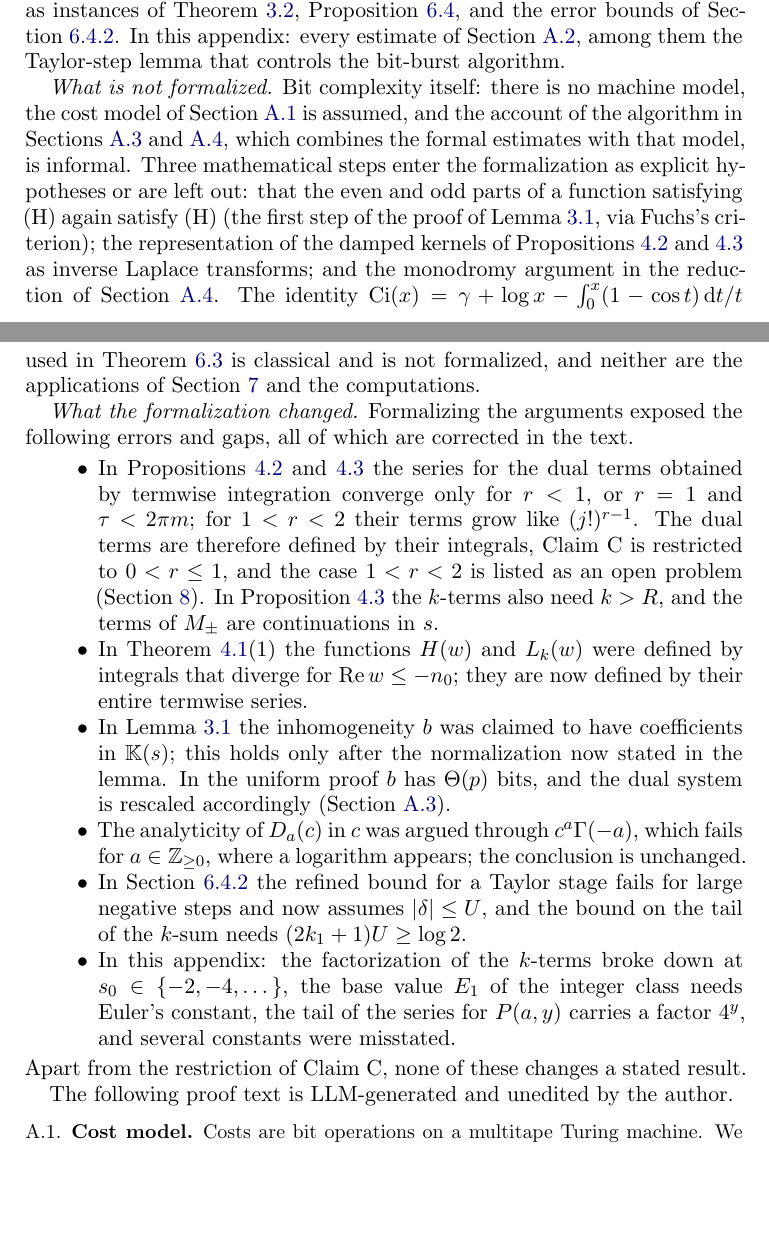
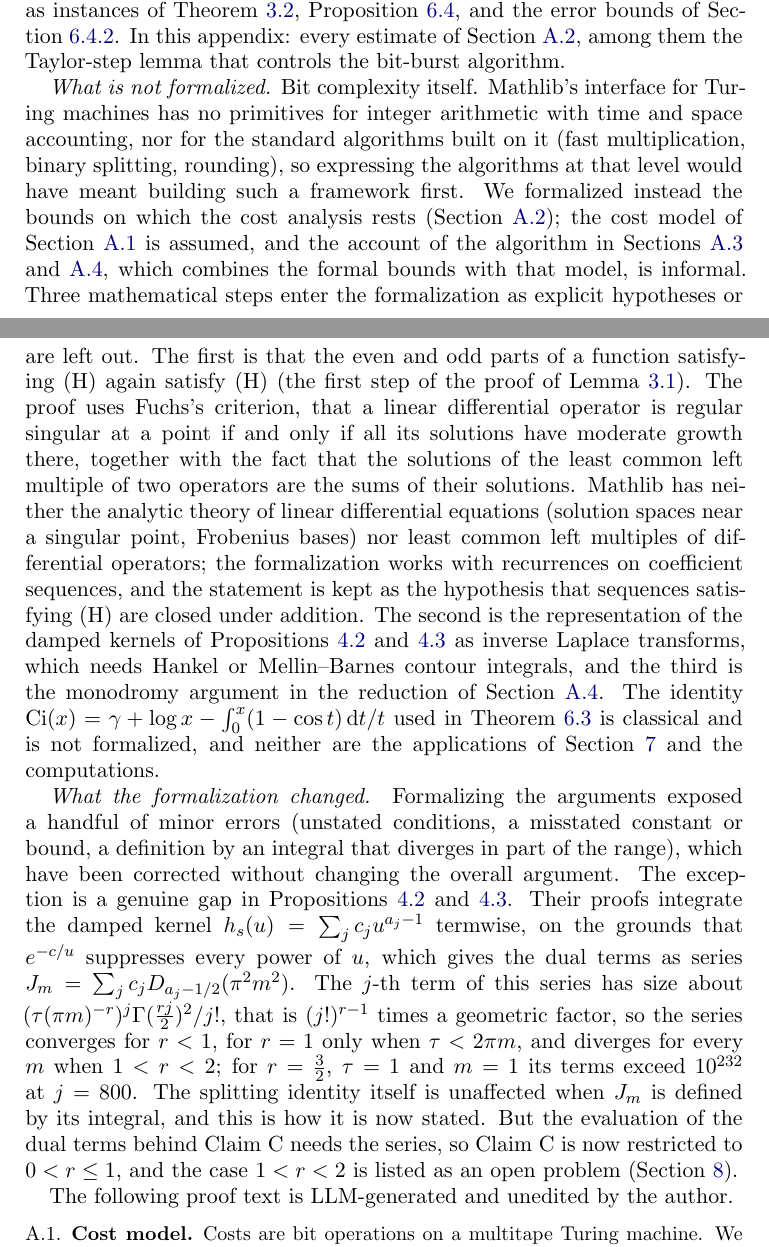
Before and after one commit to fredrik-johansson/holonomic-sums, a LaTeX paper (paper/zetaF.tex): two parts of pages 82 and 83 of 95 before the commit and two parts of pages 82 and 83 of 96 after it, joined at a grey line, cut so that both start at the same text, the shorter picture padded with empty space. Compiled offline with pdfLaTeX.

Commit message:
paper: revise the formalization notes; reformat (eq:Ik)
- "What the formalization changed": one sentence on the minor errors, and an explanation of the one
  genuine gap (divergence of the damped dual series for r > 1, hence Claim C for 0 < r <= 1).
- "What is not formalized": why bit complexity is not formalized (Mathlib's Turing machines lack
  arithmetic primitives with cost accounting) and why the Fuchs step is a hypothesis (no theory of
  linear ODEs near singular points or of LCLMs in Mathlib).
- (eq:Ik) on three lines.

Co-Authored-By: Claude Opus 5.5 <noreply@anthropic.com>
Claude-Session: https://claude.ai/code/session_01Gbwv6t6Ho9iAJxnCyutgM1

```diff
--- a/paper/zetaF.tex
+++ b/paper/zetaF.tex
@@ -3764,38 +3764,38 @@ with the closed forms of its pieces, Algorithms~K1 and~K2 as instances of Theore
 Proposition~\ref{thm:khrat}, and the error bounds of Section~\ref{sec:khbounds}. In this appendix: every estimate of
 Section~\ref{app:estimates}, among them the Taylor-step lemma that controls the bit-burst algorithm.
 
-\emph{What is not formalized.} Bit complexity itself: there is no machine model, the cost model of
-Section~\ref{app:tools} is assumed, and the account of the algorithm in Sections~\ref{app:pieces}
-and~\ref{app:uniform}, which combines the formal estimates with that model, is informal. Three mathematical steps
-enter the formalization as explicit hypotheses or are left out: that the even and odd parts of a function satisfying
-(H) again satisfy (H) (the first step of the proof of Lemma~\ref{lem:kernelhol}, via Fuchs's criterion); the
-representation of the damped kernels of Propositions~\ref{prop:expsplit} and~\ref{prop:prodsplit} as inverse Laplace
-transforms; and the monodromy argument in the reduction of Section~\ref{app:uniform}. The identity
-$\Ci(x) = \gamma + \log x - \int_0^x(1-\cos t)\,\mathrm dt/t$ used in Theorem~\ref{thm:khinchin} is classical and is not
-formalized, and neither are the applications of Section~\ref{sec:other} and the computations.
-
-\emph{What the formalization changed.} Formalizing the arguments exposed the following errors and gaps, all of which
-are corrected in the text.
-\begin{itemize}
-\item In Propositions~\ref{prop:expsplit} and~\ref{prop:prodsplit} the series for the dual terms obtained by termwise
-integration converge only for $r < 1$, or $r = 1$ and $\tau < 2\pi m$; for $1 < r < 2$ their terms grow like
-$(j!)^{r-1}$. The dual terms are therefore defined by their integrals, Claim~C is restricted to $0 < r \le 1$, and
-the case $1 < r < 2$ is listed as an open problem (Section~\ref{sec:open}). In Proposition~\ref{prop:prodsplit} the
-$k$-terms also need $k > R$, and the terms of $M_\pm$ are continuations in $s$.
-\item In Theorem~\ref{thm:geometric}(1) the functions $H(w)$ and $L_k(w)$ were defined by integrals that diverge for
-$\operatorname{Re}w \le -n_0$; they are now defined by their entire termwise series.
-\item In Lemma~\ref{lem:kernelhol} the inhomogeneity $b$ was claimed to have coefficients in $\mathbb K(s)$; this holds
-only after the normalization now stated in the lemma. In the uniform proof $b$ has $\Theta(p)$ bits, and the dual
-system is rescaled accordingly (Section~\ref{app:pieces}).
-\item The analyticity of $D_a(c)$ in $c$ was argued through $c^a\Gamma(-a)$, which fails for $a \in \ZZ_{\ge0}$, where a
-logarithm appears; the conclusion is unchanged.
-\item In Section~\ref{sec:khbounds} the refined bound for a Taylor stage fails for large negative steps and now assumes
-$|\delta| \le U$, and the bound on the tail of the $k$-sum needs $(2k_1+1)U \ge \log 2$.
-\item In this appendix: the factorization of the $k$-terms broke down at $s_0 \in \{-2, -4, \dots\}$, the base value
-$E_1$ of the integer class needs Euler's constant, the tail of the series for $P(a,y)$ carries a factor $4^y$, and
-several constants were misstated.
-\end{itemize}
-Apart from the restriction of Claim~C, none of these changes a stated result.
+\emph{What is not formalized.} Bit complexity itself. Mathlib's interface for Turing machines has no primitives for
+integer arithmetic with time and space accounting, nor for the standard algorithms built on it (fast multiplication,
+binary splitting, rounding), so expressing the algorithms at that level would have meant building such a framework
+first. We formalized instead the bounds on which the cost analysis rests (Section~\ref{app:estimates}); the cost model
+of Section~\ref{app:tools} is assumed, and the account of the algorithm in Sections~\ref{app:pieces}
+and~\ref{app:uniform}, which combines the formal bounds with that model, is informal. Three mathematical steps enter
+the formalization as explicit hypotheses or are left out. The first is that the even and odd parts of a function
+satisfying (H) again satisfy (H) (the first step of the proof of Lemma~\ref{lem:kernelhol}). The proof uses Fuchs's
+criterion, that a linear differential operator is regular singular at a point if and only if all its solutions have
+moderate growth there, together with the fact that the solutions of the least common left multiple of two operators
+are the sums of their solutions. Mathlib has neither the analytic theory of linear differential equations (solution
+spaces near a singular point, Frobenius bases) nor least common left multiples of differential operators; the
+formalization works with recurrences on coefficient sequences, and the statement is kept as the hypothesis that
+sequences satisfying (H) are closed under addition. The second is the representation of the damped kernels of
+Propositions~\ref{prop:expsplit} and~\ref{prop:prodsplit} as inverse Laplace transforms, which needs Hankel or
+Mellin--Barnes contour integrals, and the third is the monodromy argument in the reduction of
+Section~\ref{app:uniform}. The identity $\Ci(x) = \gamma + \log x - \int_0^x(1-\cos t)\,\mathrm dt/t$ used in
+Theorem~\ref{thm:khinchin} is classical and is not formalized, and neither are the applications of
+Section~\ref{sec:other} and the computations.
+
+\emph{What the formalization changed.} Formalizing the arguments exposed a handful of minor errors (unstated
+conditions, a misstated constant or bound, a definition by an integral that diverges in part of the range), which have
+been corrected without changing the overall argument. The exception is a genuine gap in Propositions~\ref{prop:expsplit}
+and~\ref{prop:prodsplit}. Their proofs integrate the damped kernel $h_s(u) = \sum_jc_ju^{a_j-1}$ termwise, on the
+grounds that $e^{-c/u}$ suppresses every power of $u$, which gives the dual terms as series
+$J_m = \sum_jc_jD_{a_j-1/2}(\pi^2m^2)$. The $j$-th term of this series has size about
+$(\tau(\pi m)^{-r})^j\Gamma(\frac{rj}2)^2/j!$, that is $(j!)^{r-1}$ times a geometric factor, so the series converges
+for $r < 1$, for $r = 1$ only when $\tau < 2\pi m$, and diverges for every $m$ when $1 < r < 2$; for $r = \frac32$,
+$\tau = 1$ and $m = 1$ its terms exceed $10^{232}$ at $j = 800$. The splitting identity itself is unaffected when
+$J_m$ is defined by its integral, and this is how it is now stated. But the evaluation of the dual terms behind Claim~C
+needs the series, so Claim~C is now restricted to $0 < r \le 1$, and the case $1 < r < 2$ is listed as an open problem
+(Section~\ref{sec:open}).
 
 The following proof text is LLM-generated and unedited by the author.
 
```
Also changed, not shown: paper/zetaF.pdf, paper/zetaF.tex (12 more changed lines).
